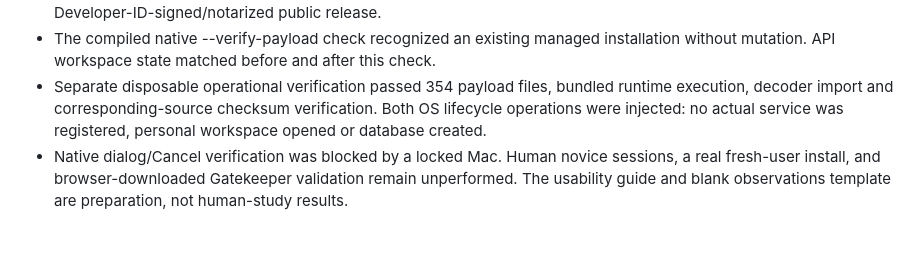
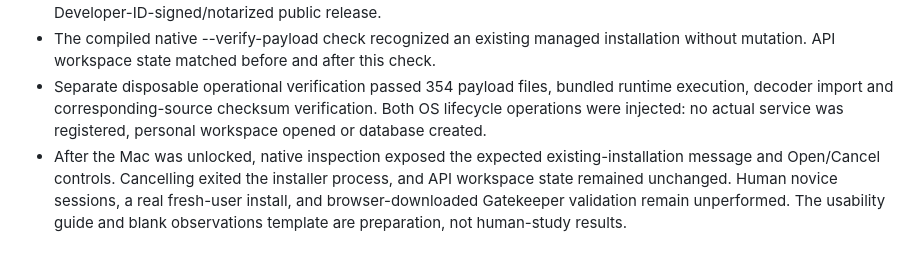
Before and after one commit to guitrspaz/fpvbench, a Markdown page: repository-docs/validation.md, the part around the change. Drawn GitHub-style.

```diff
--- a/repository-docs/validation.md
+++ b/repository-docs/validation.md
@@ -202,4 +202,4 @@ Manual upload status is separate from historical provider receipts. AirData inte
 - The Apple Silicon installer app and ZIP were built with official Node v24.22.1, verified runtime/checksums, 147 decoder Cargo registry notice entries and no unresolved notice inputs. The MPL-2.0 inventory component includes its verified unmodified source archive. Native Cocoa compilation and local ad-hoc signature validation passed; this is not a Developer-ID-signed/notarized public release.
 - The compiled native --verify-payload check recognized an existing managed installation without mutation. API workspace state matched before and after this check.
 - Separate disposable operational verification passed 354 payload files, bundled runtime execution, decoder import and corresponding-source checksum verification. Both OS lifecycle operations were injected: no actual service was registered, personal workspace opened or database created.
-- Native dialog/Cancel verification was blocked by a locked Mac. Human novice sessions, a real fresh-user install, and browser-downloaded Gatekeeper validation remain unperformed. The usability guide and blank observations template are preparation, not human-study results.
+- After the Mac was unlocked, native inspection exposed the expected existing-installation message and Open/Cancel controls. Cancelling exited the installer process, and API workspace state remained unchanged. Human novice sessions, a real fresh-user install, and browser-downloaded Gatekeeper validation remain unperformed. The usability guide and blank observations template are preparation, not human-study results.
```
Also changed, not shown: packaging/README.md (+2 -0 lines), repository-docs/browser-validation.md (+1 -1 lines).
